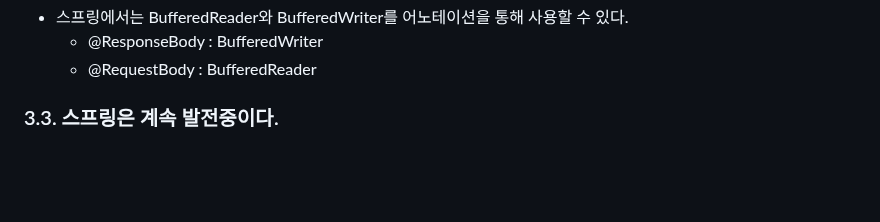
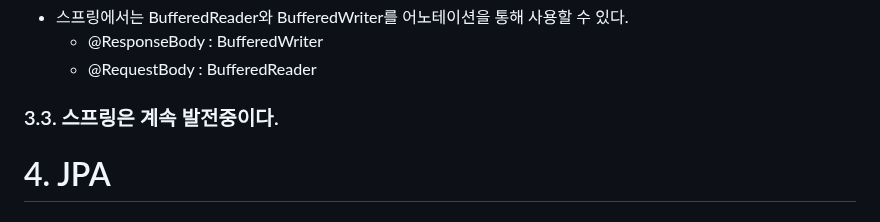
Before and after one commit to izzy1202/TIL, a Markdown page: SpringBoot/WithJPA.md, the part around the change. GitHub-like rendering; blank space fills up the shorter version.

```diff
--- a/SpringBoot/WithJPA.md
+++ b/SpringBoot/WithJPA.md
@@ -69,3 +69,5 @@
   - @RequestBody : BufferedReader
 
 ### 3.3. 스프링은 계속 발전중이다.
+
+# 4. JPA
```
